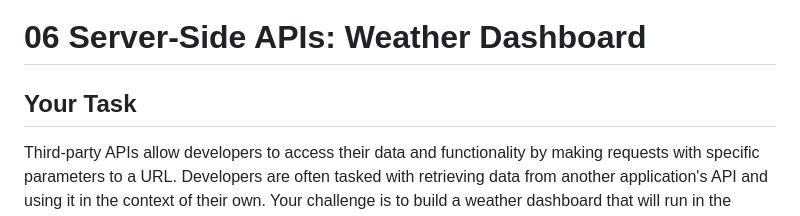
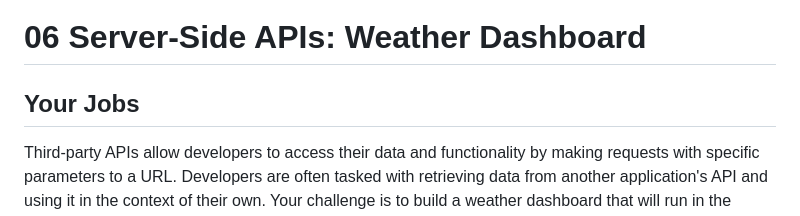
Before and after one commit to jasnmar/WeatherApp, a Markdown page: README.md, the part around the change. Rendered like a GitHub page.

Commit message:
Messing with stuff

```diff
--- a/README.md
+++ b/README.md
@@ -1,6 +1,6 @@
 # 06 Server-Side APIs: Weather Dashboard
 
-## Your Task
+## Your Jobs
 
 Third-party APIs allow developers to access their data and functionality by making requests with specific parameters to a URL. Developers are often tasked with retrieving data from another application's API and using it in the context of their own. Your challenge is to build a weather dashboard that will run in the browser and feature dynamically updated HTML and CSS.
 
```
